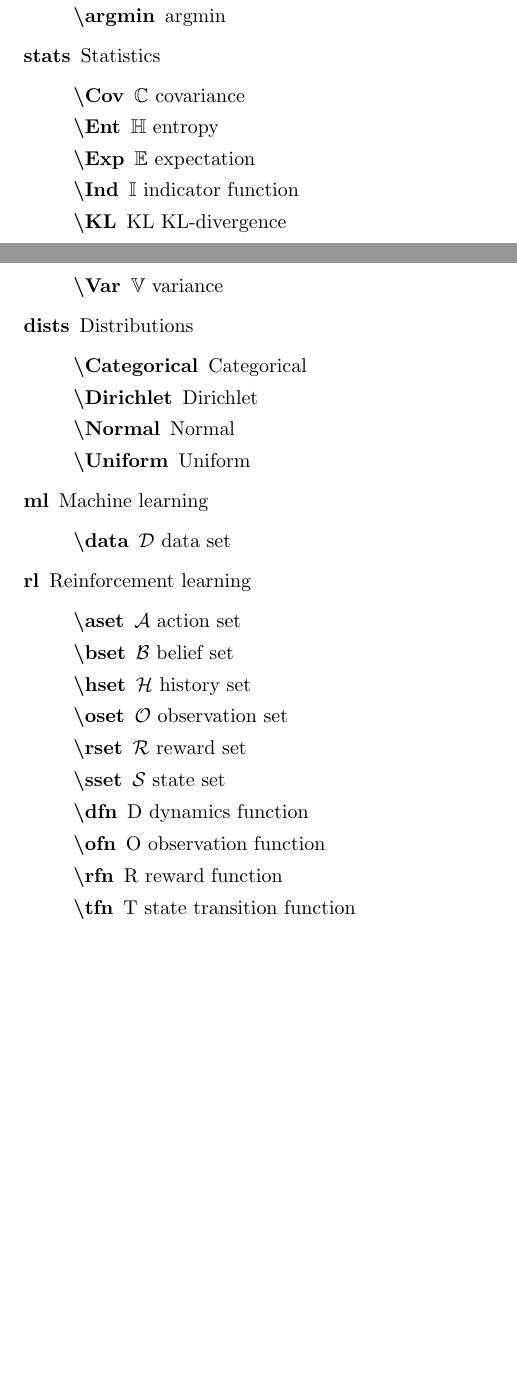
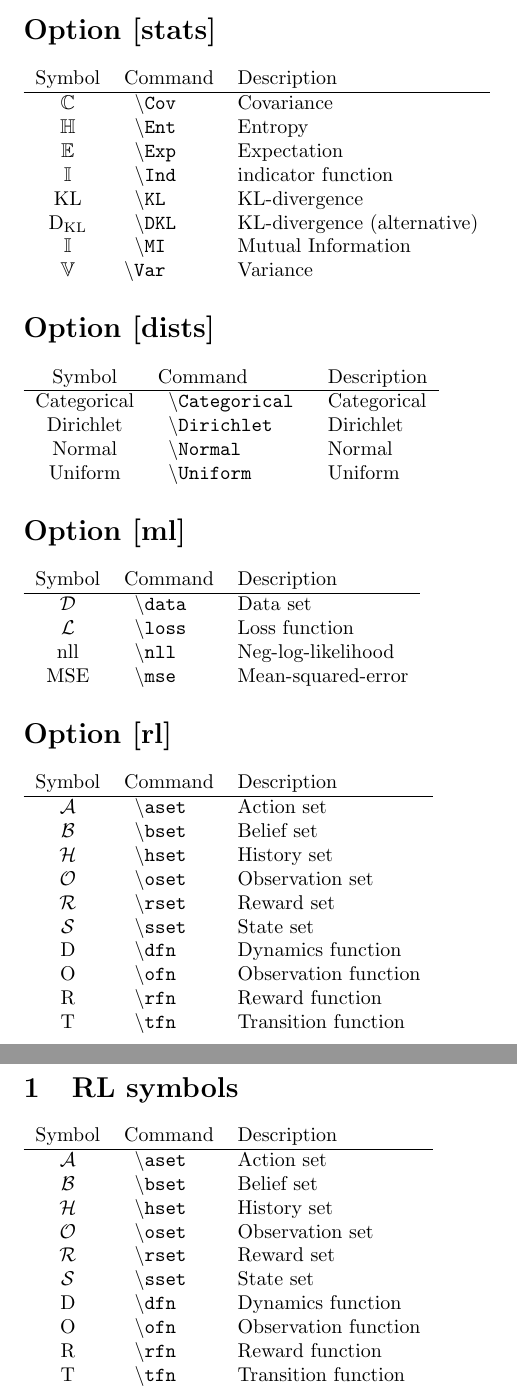
Before and after one commit to abaisero/abaisero-latex, a LaTeX problem sheet (example.tex, which reads abaisero.sty): two parts of pages 1 and 2 of 2 before the commit and two parts of pages 2 and 3 of 3 after it, joined at a grey line, cut at the place of the change, the shorter picture padded with empty space. Compiled offline with pdfLaTeX.

Commit message:
add new symbols, rewrite the example document

```diff
--- a/abaisero.sty
+++ b/abaisero.sty
@@ -45,8 +45,6 @@
 
 \DeclareOption{optim}{%
 
-  \newcommand\loss{\mathcal{L}}
-
   \DeclareMathOperator*\argmax{argmax}
   \DeclareMathOperator*\argmin{argmin}
 
@@ -55,10 +53,12 @@
 \DeclareOption{stats}{%
 
   \DeclareMathOperator*\Cov{\mathbb{C}}
+  \DeclareMathOperator*\DKL{{D_\text{KL}}}
   \DeclareMathOperator*\Ent{\mathbb{H}}
   \DeclareMathOperator*\Exp{\mathbb{E}}
   \DeclareMathOperator*\Ind{\mathbb{I}}
   \DeclareMathOperator*\KL{\operatorname{KL}}
+  \DeclareMathOperator*\MI{\mathbb{I}}
   \DeclareMathOperator*\Var{\mathbb{V}}
 
 }
@@ -75,6 +75,9 @@
 \DeclareOption{ml}{%
 
   \newcommand\data{{\mathcal{D}}}
+  \newcommand\loss{\mathcal{L}}
+  \newcommand\nll{{\operatorname{nll}}}
+  \newcommand\mse{{\operatorname{MSE}}}
 
 }
 
--- a/example.tex
+++ b/example.tex
@@ -59,74 +69,128 @@
   %
-      \item[\textbackslash argmin] $\argmin$
+  $\argmin$ & \texttt{ \textbackslash argmin } & \\
   %
-    \end{description}
+\end{tabular}
+
+\section*{Option [stats]}
+
+\begin{tabular}{cll}
   %
-  \item[stats] Statistics
+  Symbol & Command & Description \\
   %
-    \begin{description}
+  \hline
   %
-      \item[\textbackslash Cov] $\Cov$ covariance
+  $\Cov$ & \texttt{ \textbackslash Cov } & Covariance \\
   %
-      \item[\textbackslash Ent] $\Ent$ entropy
+  $\Ent$ & \texttt{ \textbackslash Ent } & Entropy \\
   %
-      \item[\textbackslash Exp] $\Exp$ expectation
+  $\Exp$ & \texttt{ \textbackslash Exp } & Expectation \\
   %
-      \item[\textbackslash Ind] $\Ind$ indicator function
+  $\Ind$ & \texttt{ \textbackslash Ind } & indicator function \\
   %
-      \item[\textbackslash KL] $\KL$ KL-divergence
+  $\KL$ & \texttt{ \textbackslash KL } & KL-divergence \\
   %
-      \item[\textbackslash Var] $\Var$ variance
+  $\DKL$ & \texttt{ \textbackslash DKL } & KL-divergence (alternative) \\
   %
-    \end{description}
+  $\MI$ & \texttt{ \textbackslash MI } & Mutual Information \\
   %
-  \item[dists] Distributions
+  $\Var$ & \texttt{\textbackslash Var} & Variance \\
   %
-    \begin{description}
+\end{tabular}
+
+\section*{Option [dists]}
+
+\begin{tabular}{cll}
   %
-      \item[\textbackslash Categorical] $\Categorical$
+  Symbol & Command & Description \\
   %
-      \item[\textbackslash Dirichlet] $\Dirichlet$
+  \hline
   %
-      \item[\textbackslash Normal] $\Normal$
+  $\Categorical$ & \texttt{ \textbackslash Categorical } & $\Categorical$ \\
   %
-      \item[\textbackslash Uniform] $\Uniform$
+  $\Dirichlet$ & \texttt{ \textbackslash Dirichlet } & $\Dirichlet$ \\
   %
-    \end{description}
+  $\Normal$ & \texttt{ \textbackslash Normal } & $\Normal$ \\
   %
-  \item[ml] Machine learning
+  $\Uniform$ & \texttt{ \textbackslash Uniform } & $\Uniform$ \\
   %
-    \begin{description}
+\end{tabular}
+
+\section*{Option [ml]}
+
+\begin{tabular}{cll}
   %
-      \item[\textbackslash data] $\data$ data set
+  Symbol & Command & Description \\
   %
-    \end{description}
+  \hline
   %
-  \item[rl] Reinforcement learning
+  $\data$ & \texttt{ \textbackslash data } & Data set \\
   %
-    \begin{description}
+  $\loss$ & \texttt{ \textbackslash loss } & Loss function \\
   %
-      \item[\textbackslash aset] $\aset$ action set
+  $\nll$ & \texttt{ \textbackslash nll } & Neg-log-likelihood \\
   %
-      \item[\textbackslash bset] $\bset$ belief set
+  $\mse$ & \texttt{ \textbackslash mse } & Mean-squared-error \\
   %
-      \item[\textbackslash hset] $\hset$ history set
+\end{tabular}
+
+\section*{Option [rl]}
+
+\begin{tabular}{cll}
   %
-      \item[\textbackslash oset] $\oset$ observation set
+  Symbol & Command & Description \\
   %
-      \item[\textbackslash rset] $\rset$ reward set
+  \hline
   %
-      \item[\textbackslash sset] $\sset$ state set
+  $\aset$ & \texttt{ \textbackslash aset } & Action set \\
   %
-      \item[\textbackslash dfn] $\dfn$ dynamics function
+  $\bset$ & \texttt{ \textbackslash bset } & Belief set \\
   %
-      \item[\textbackslash ofn] $\ofn$ observation function
+  $\hset$ & \texttt{ \textbackslash hset } & History set \\
   %
-      \item[\textbackslash rfn] $\rfn$ reward function
+  $\oset$ & \texttt{ \textbackslash oset } & Observation set \\
   %
-      \item[\textbackslash tfn] $\tfn$ state transition function
+  $\rset$ & \texttt{ \textbackslash rset } & Reward set \\
   %
-    \end{description}
+  $\sset$ & \texttt{ \textbackslash sset } & State set \\
   %
-\end{description}
+  $\dfn$ & \texttt{ \textbackslash dfn } & Dynamics function \\
+  %
+  $\ofn$ & \texttt{ \textbackslash ofn } & Observation function \\
+  %
+  $\rfn$ & \texttt{ \textbackslash rfn } & Reward function \\
+  %
+  $\tfn$ & \texttt{ \textbackslash tfn } & Transition function \\
+  %
+\end{tabular}
+
+\section{RL symbols}
+
+\begin{tabular}{cll}
+  %
+  Symbol & Command & Description \\
+  %
+  \hline
+  %
+  $\aset$ & \texttt{ \textbackslash aset } & Action set \\
+  %
+  $\bset$ & \texttt{ \textbackslash bset } & Belief set \\
+  %
+  $\hset$ & \texttt{ \textbackslash hset } & History set \\
+  %
+  $\oset$ & \texttt{ \textbackslash oset } & Observation set \\
+  %
+  $\rset$ & \texttt{ \textbackslash rset } & Reward set \\
+  %
+  $\sset$ & \texttt{ \textbackslash sset } & State set \\
+  %
+  $\dfn$ & \texttt{ \textbackslash dfn } & Dynamics function \\
+  %
+  $\ofn$ & \texttt{ \textbackslash ofn } & Observation function \\
+  %
+  $\rfn$ & \texttt{ \textbackslash rfn } & Reward function \\
+  %
+  $\tfn$ & \texttt{ \textbackslash tfn } & Transition function \\
+  %
+\end{tabular}
 
 \end{document}
```
Also changed, not shown: example.tex (58 more changed lines). Lines whose indentation alone changed are shown as unchanged.
